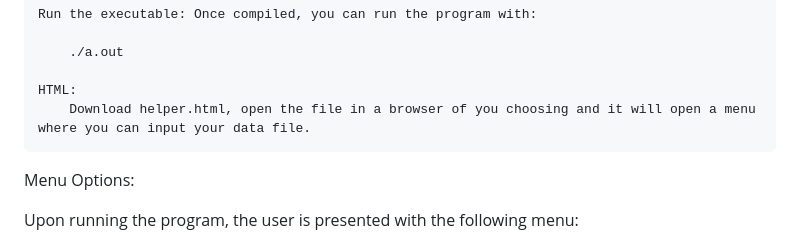
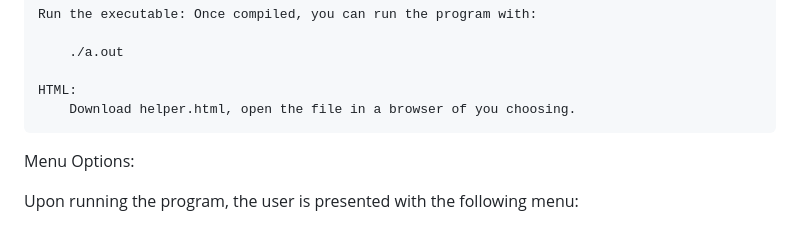
Before and after one commit to sankalpswamy/StatsHelper, a Markdown page: README.md, the part around the change. GitHub-like rendering.

```diff
--- a/README.md
+++ b/README.md
@@ -44,7 +44,7 @@ How to Compile and Run:
         ./a.out
 
     HTML:
-        Download helper.html, open the file in a browser of you choosing and it will open a menu where you can input your data file.
+        Download helper.html, open the file in a browser of you choosing.
 
 Menu Options:
 
```
